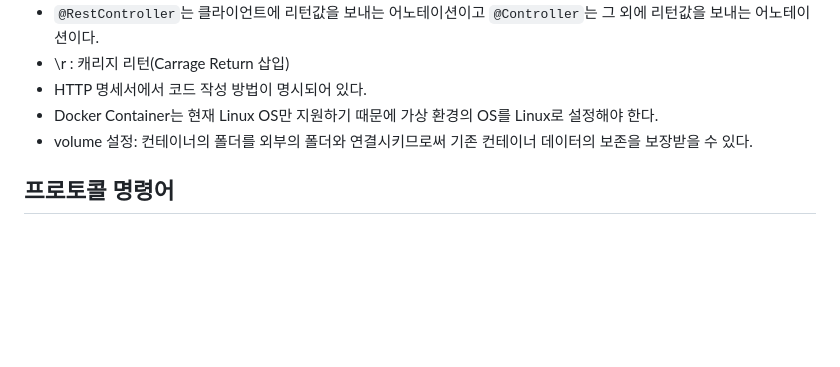
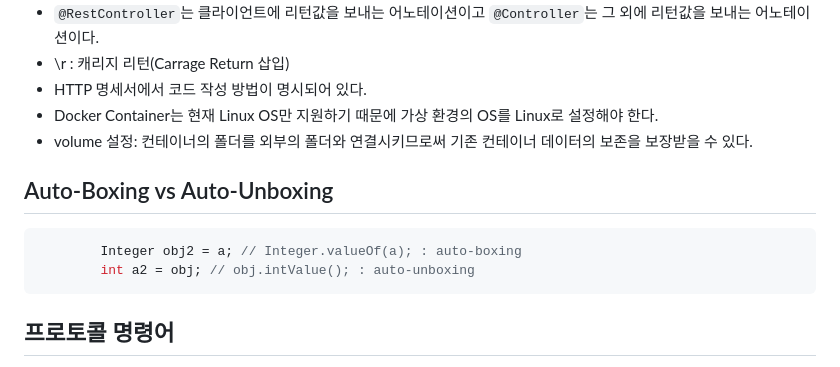
Before and after one commit to jeonjihwan72/hanbat-mystudy, a Markdown page: README.md, the part around the change. Drawn GitHub-style; blank space fills up the shorter version.

````diff
--- a/README.md
+++ b/README.md
@@ -259,6 +259,12 @@ public class AppConfig {
 - Docker Container는 현재 Linux OS만 지원하기 때문에 가상 환경의 OS를 Linux로 설정해야 한다.
 - volume 설정: 컨테이너의 폴더를 외부의 폴더와 연결시키므로써 기존 컨테이너 데이터의 보존을 보장받을 수 있다.
 
+## Auto-Boxing vs Auto-Unboxing
+```java
+        Integer obj2 = a; // Integer.valueOf(a); : auto-boxing
+        int a2 = obj; // obj.intValue(); : auto-unboxing
+```
+
 ## 프로토콜 명령어
 
 - GET : 리소스 요청
````
